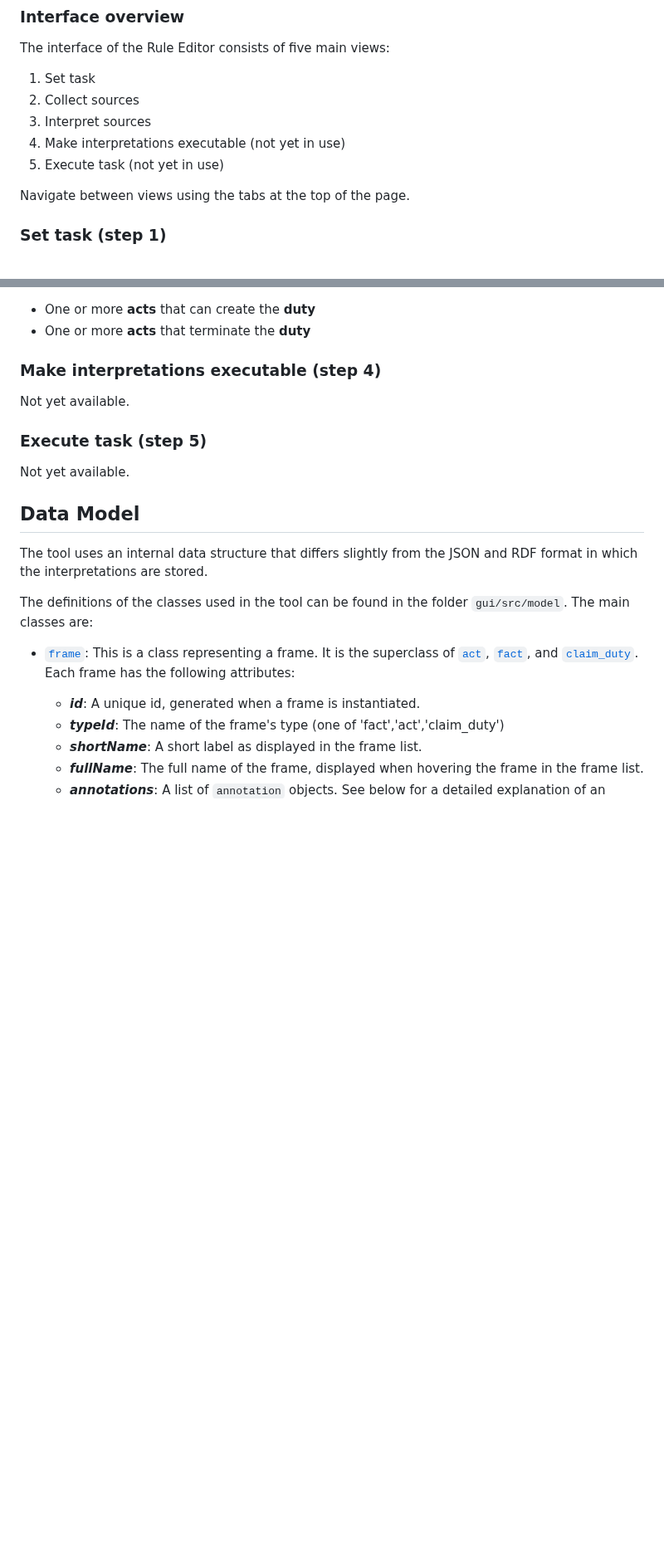
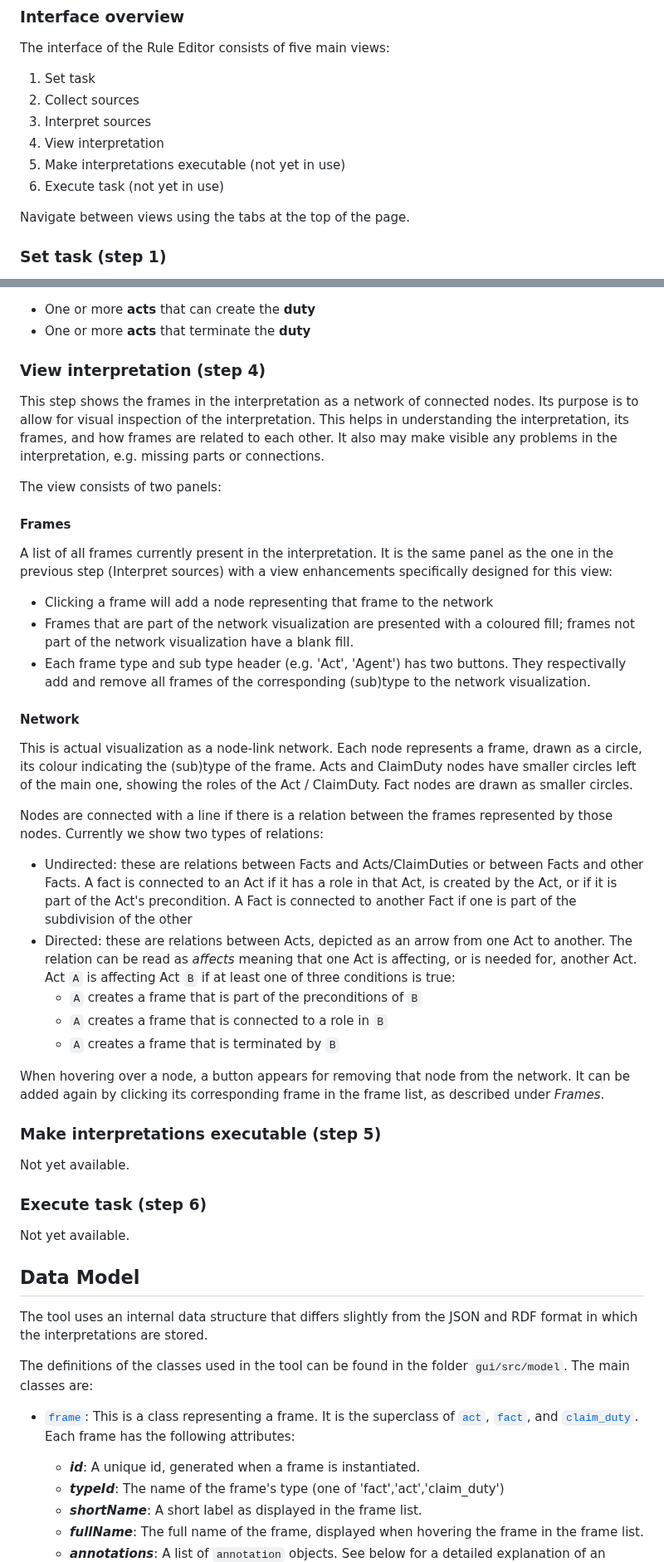
Before and after one commit to MOOI-Project-UvA/rule-editor, a Markdown page: README.md, 2 parts joined by grey strips. Shown at 83% size. Rendered like a GitHub page; blank space fills up the shorter version.

Commit message:
Add description of network visualization

```diff
--- a/README.md
+++ b/README.md
@@ -57,8 +57,9 @@ The interface of the Rule Editor consists of five main views:
 1. Set task
 2. Collect sources
 3. Interpret sources
-4. Make interpretations executable (not yet in use)
-5. Execute task (not yet in use)
+4. View interpretation
+5. Make interpretations executable (not yet in use)
+6. Execute task (not yet in use)
 
 Navigate between views using the tabs at the top of the page.
 
@@ -192,10 +192,33 @@ A **duty** should be linked to:
 - One or more **acts** that can create the **duty**
 - One or more **acts** that terminate the **duty**
 
-### Make interpretations executable (step 4)
+### View interpretation (step 4)
+This step shows the frames in the interpretation as a network of connected nodes. Its purpose is to allow for visual inspection of the interpretation. This helps in understanding the interpretation, its frames, and how frames are related to each other. It also may make visible any problems in the interpretation, e.g. missing parts or connections.
+
+The view consists of two panels:
+
+#### Frames
+A list of all frames currently present in the interpretation. It is the same panel as the one in the previous step (Interpret sources) with a view enhancements specifically designed for this view:
+- Clicking a frame will add a node representing that frame to the network
+- Frames that are part of the network visualization are presented with a coloured fill; frames not part of the network visualization have a blank fill.
+- Each frame type and sub type header (e.g. 'Act', 'Agent') has two buttons. They respectivally add and remove all frames of the corresponding (sub)type to the network visualization.
+
+#### Network
+This is actual visualization as a node-link network. Each node represents a frame, drawn as a circle, its colour indicating the (sub)type of the frame. Acts and ClaimDuty nodes have smaller circles left of the main one, showing the roles of the Act / ClaimDuty. Fact nodes are drawn as smaller circles.
+
+Nodes are connected with a line if there is a relation between the frames represented by those nodes. Currently we show two types of relations:
+- Undirected: these are relations between Facts and Acts/ClaimDuties or between Facts and other Facts. A fact is connected to an Act if it has a role in that Act, is created by the Act, or if it is part of the Act's precondition. A Fact is connected to another Fact if one is part of the subdivision of the other
+- Directed: these are relations between Acts, depicted as an arrow from one Act to another. The relation can be read as *affects* meaning that one Act is affecting, or is needed for, another Act. Act `A` is affecting Act `B` if at least one of three conditions is true:
+  - `A` creates a frame that is part of the preconditions of `B`
+  - `A` creates a frame that is connected to a role in `B`
+  - `A` creates a frame that is terminated by `B`
+
+When hovering over a node, a button appears for removing that node from the network. It can be added again by clicking its corresponding frame in the frame list, as described under *Frames*.
+
+### Make interpretations executable (step 5)
 Not yet available.
 
-### Execute task (step 5)
+### Execute task (step 6)
 Not yet available.
 
 ## Data Model
```
Also changed, not shown: other parts of README.md (+2 -3 lines).
